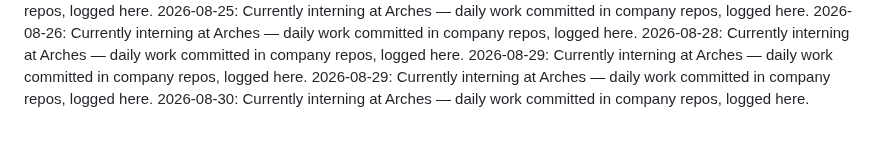
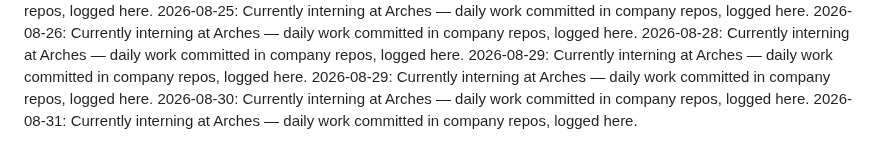
Before and after one commit to laraaskovic/geometric_3D_Interactive_Animation, a Markdown page: daily-log.md, the part around the change. Drawn GitHub-style.

Commit message:
Daily log: 2026-08-31 — interning at Arches

```diff
--- a/daily-log.md
+++ b/daily-log.md
@@ -59,3 +59,4 @@
 2026-08-29: Currently interning at Arches — daily work committed in company repos, logged here.
 2026-08-29: Currently interning at Arches — daily work committed in company repos, logged here.
 2026-08-30: Currently interning at Arches — daily work committed in company repos, logged here.
+2026-08-31: Currently interning at Arches — daily work committed in company repos, logged here.
```
